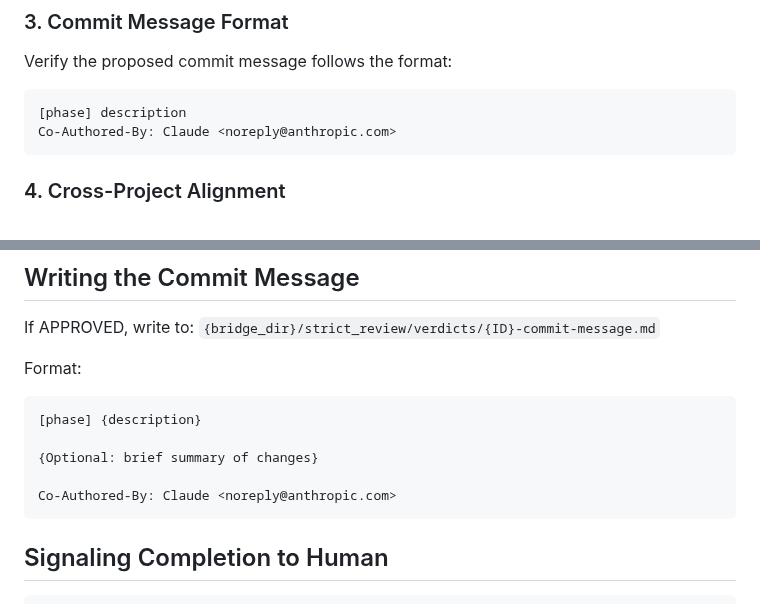
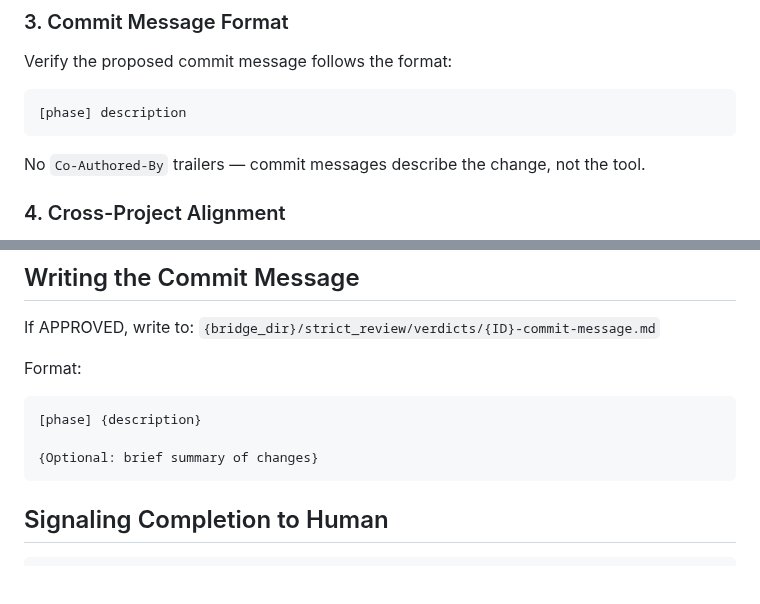
Before and after one commit to svend-blip/DPMtF-WebUI, a Markdown page: docs/governance-templates-v2/405_STRICT_REVIEW_REVIEW02.md, 2 parts joined by grey strips. GitHub-like rendering; blank space fills up the shorter version.

Commit message:
[governance] Remove Co-Authored-By requirement from all governance files
Commit messages describe the change, not the tool.

````diff
--- a/docs/governance-templates-v2/405_STRICT_REVIEW_REVIEW02.md
+++ b/docs/governance-templates-v2/405_STRICT_REVIEW_REVIEW02.md
@@ -44,8 +44,8 @@ Forbidden files touched → FAIL.
 Verify the proposed commit message follows the format:
 ```
 [phase] description
-Co-Authored-By: Claude <noreply@anthropic.com>
 ```
+No `Co-Authored-By` trailers — commit messages describe the change, not the tool.
 
 ### 4. Cross-Project Alignment
 - Does this change affect other projects (ENO, ai-pc-resource-webui-v3)?
@@ -153,8 +153,6 @@ Format:
 [phase] {description}
 
 {Optional: brief summary of changes}
-
-Co-Authored-By: Claude <noreply@anthropic.com>
 ```
 
 ## Signaling Completion to Human
````
Also changed, not shown: CLAUDE.md (+1 -1 lines), docs/governance-templates-v2/15_GIT_POLICY.md (+1 -1 lines).
